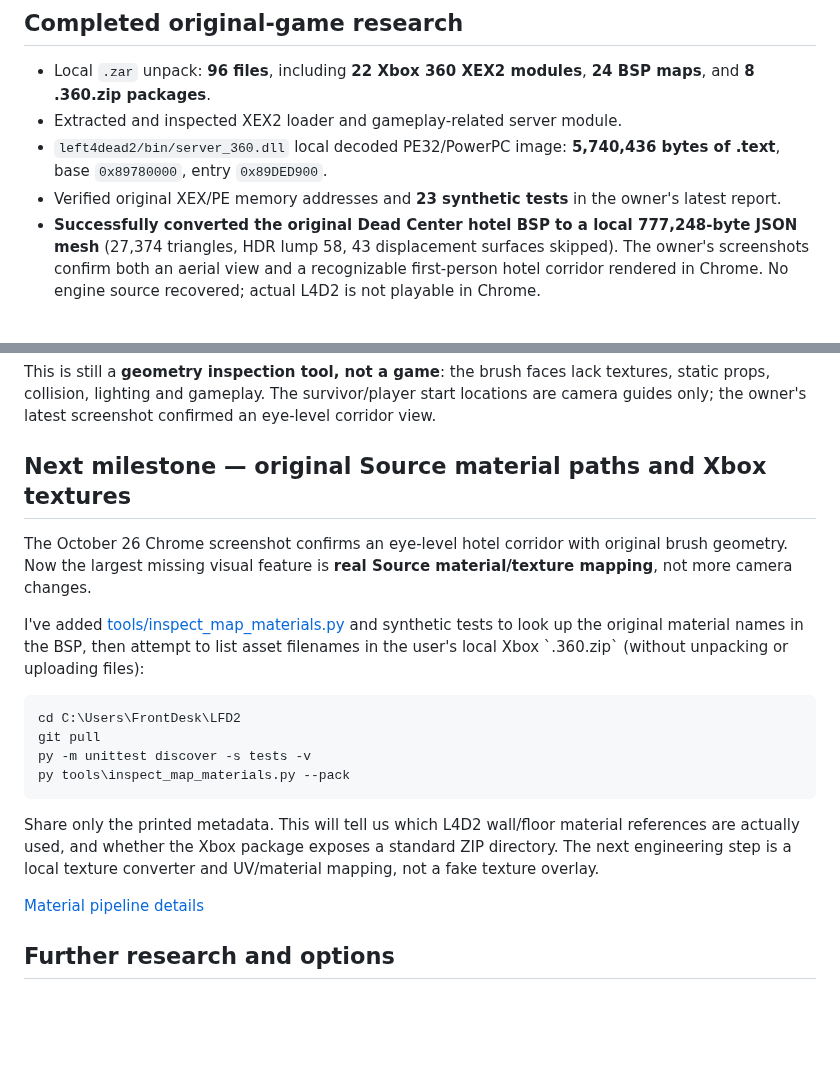
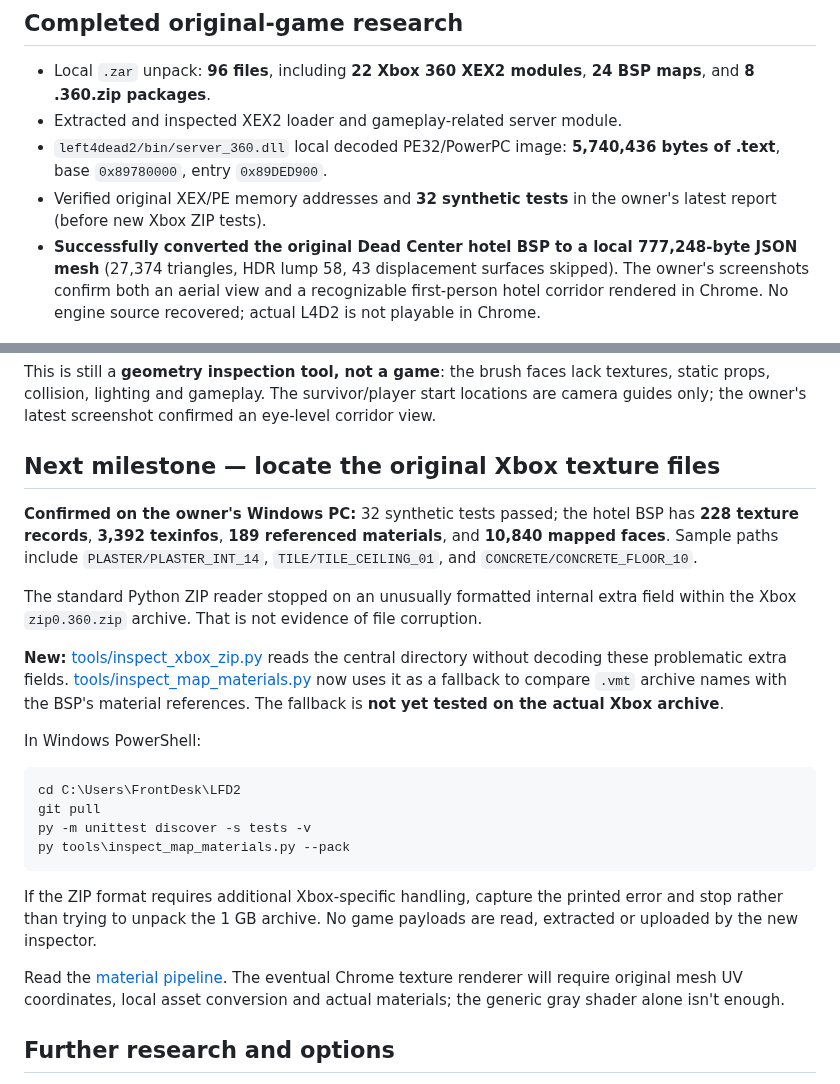
Before and after one commit to RealMCera/LFD2, a Markdown page: README.md, 2 parts joined by grey strips. GitHub-like rendering; blank space fills up the shorter version.

Commit message:
Record verified 189 hotel materials and Xbox ZIP extra-field workaround

````diff
--- a/README.md
+++ b/README.md
@@ -47,7 +47,7 @@ Full local setup: [MAP_VIEWER.md](docs/MAP_VIEWER.md).
 - Local `.zar` unpack: **96 files**, including **22 Xbox 360 XEX2 modules**, **24 BSP maps**, and **8 .360.zip packages**.
 - Extracted and inspected XEX2 loader and gameplay-related server module.
 - `left4dead2/bin/server_360.dll` local decoded PE32/PowerPC image: **5,740,436 bytes of .text**, base `0x89780000`, entry `0x89DED900`.
-- Verified original XEX/PE memory addresses and **23 synthetic tests** in the owner's latest report.
+- Verified original XEX/PE memory addresses and **32 synthetic tests** in the owner's latest report (before new Xbox ZIP tests).
 - **Successfully converted the original Dead Center hotel BSP to a local 777,248-byte JSON mesh** (27,374 triangles, HDR lump 58, 43 displacement surfaces skipped). The owner's screenshots confirm both an aerial view and a recognizable first-person hotel corridor rendered in Chrome. No engine source recovered; actual L4D2 is not playable in Chrome.
 
 ## Improve the real map viewpoint — player/survivor start
@@ -68,20 +68,27 @@ Open docs/map-viewer.html in Chrome (refresh an already-open tab). Select the **
 This is still a **geometry inspection tool, not a game**: the brush faces lack textures, static props, collision, lighting and gameplay. The survivor/player start locations are camera guides only; the owner's latest screenshot confirmed an eye-level corridor view.
 
 
-## Next milestone — original Source material paths and Xbox textures
+## Next milestone — locate the original Xbox texture files
 
-The October 26 Chrome screenshot confirms an eye-level hotel corridor with original brush geometry. Now the largest missing visual feature is **real Source material/texture mapping**, not more camera changes.
+**Confirmed on the owner's Windows PC:** 32 synthetic tests passed; the hotel BSP has **228 texture records**, **3,392 texinfos**, **189 referenced materials**, and **10,840 mapped faces**. Sample paths include `PLASTER/PLASTER_INT_14`, `TILE/TILE_CEILING_01`, and `CONCRETE/CONCRETE_FLOOR_10`.
 
-I've added [tools/inspect_map_materials.py](tools/inspect_map_materials.py) and synthetic tests to look up the original material names in the BSP, then attempt to list asset filenames in the user's local Xbox \`.360.zip\` (without unpacking or uploading files):
+The standard Python ZIP reader stopped on an unusually formatted internal extra field within the Xbox `zip0.360.zip` archive. That is not evidence of file corruption.
 
-    cd C:\Users\FrontDesk\LFD2
-    git pull
-    py -m unittest discover -s tests -v
-    py tools\inspect_map_materials.py --pack
+**New:** [tools/inspect_xbox_zip.py](tools/inspect_xbox_zip.py) reads the central directory without decoding these problematic extra fields. [tools/inspect_map_materials.py](tools/inspect_map_materials.py) now uses it as a fallback to compare `.vmt` archive names with the BSP's material references. The fallback is **not yet tested on the actual Xbox archive**.
 
-Share only the printed metadata. This will tell us which L4D2 wall/floor material references are actually used, and whether the Xbox package exposes a standard ZIP directory. The next engineering step is a local texture converter and UV/material mapping, not a fake texture overlay.
+In Windows PowerShell:
 
-[Material pipeline details](docs/MATERIAL_PIPELINE.md)
+```powershell
+cd C:\Users\FrontDesk\LFD2
+git pull
+py -m unittest discover -s tests -v
+py tools\inspect_map_materials.py --pack
+```
+
+If the ZIP format requires additional Xbox-specific handling, capture the printed error and stop rather than trying to unpack the 1 GB archive. No game payloads are read, extracted or uploaded by the new inspector.
+
+Read the [material pipeline](docs/MATERIAL_PIPELINE.md). The eventual Chrome texture renderer will require original mesh UV coordinates, local asset conversion and actual materials; the generic gray shader alone isn't enough.
+
 
 ## Further research and options
 
````
